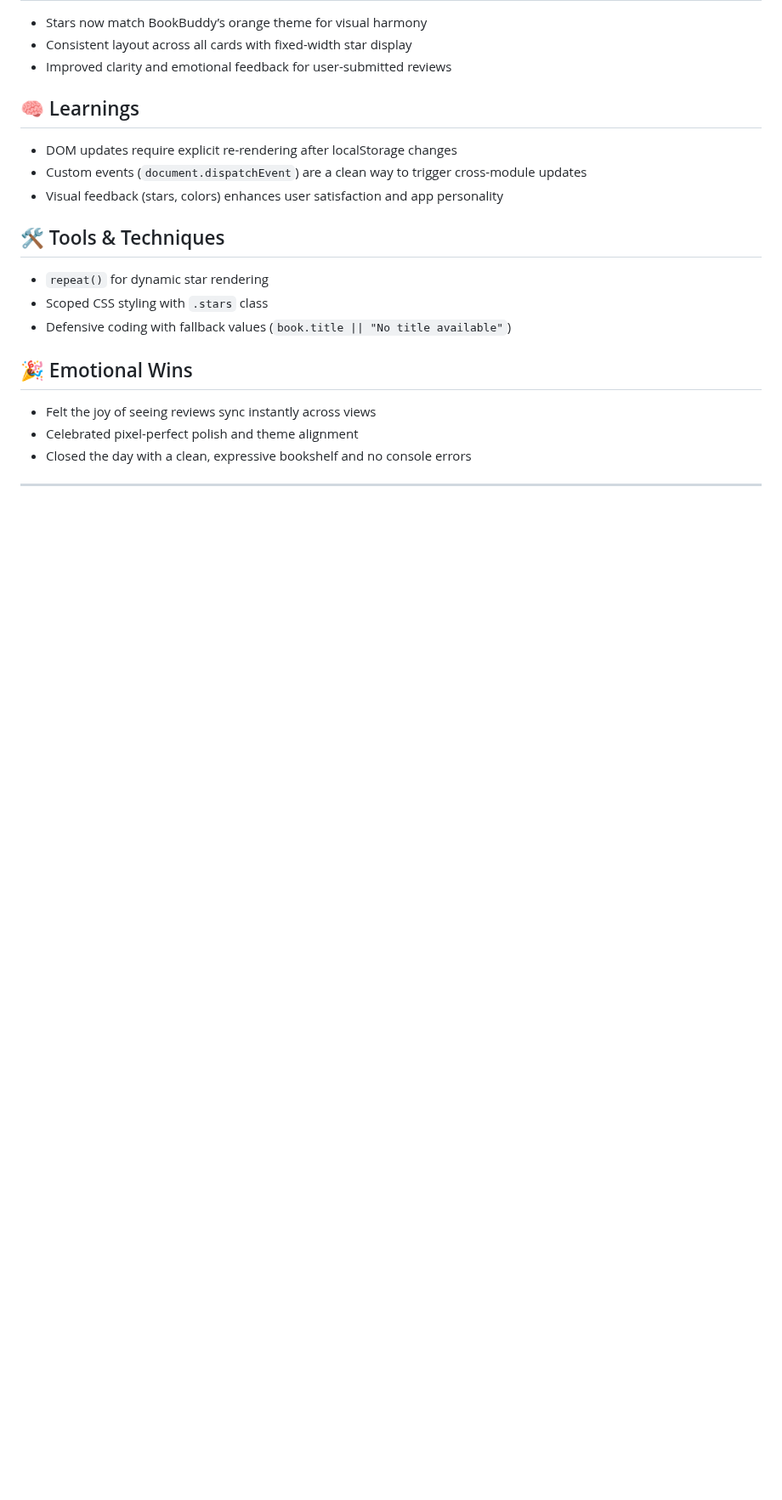
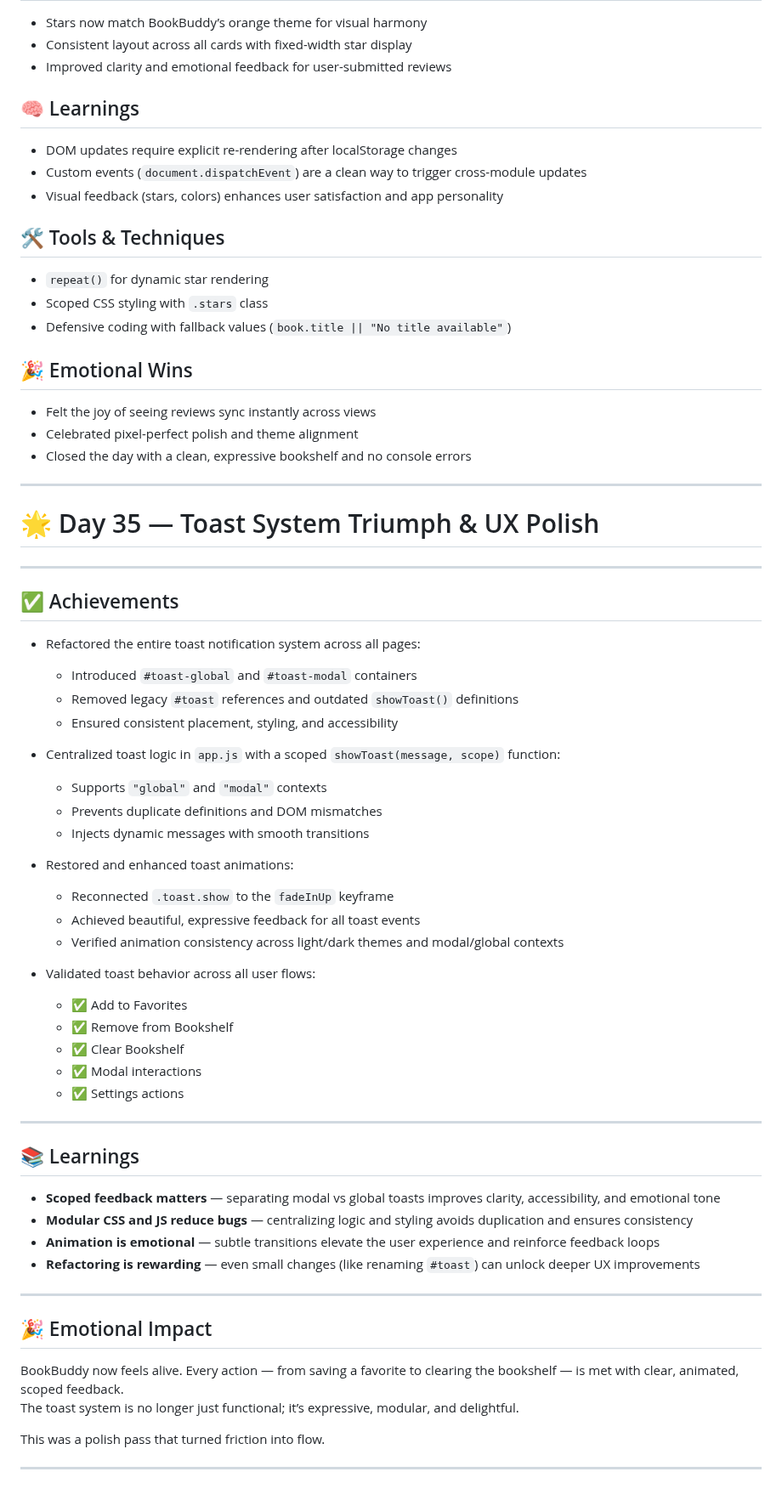
Before and after one commit to mikaelgartner/30-day-sprint, a Markdown page: README.md, the part around the change. Shown at 85% size. GitHub-like rendering; blank space fills up the shorter version.

Commit message:
Revamp toast notification system and enhance UX
Refactored the toast notification system for improved UX and accessibility. Enhanced animations and centralized logic in app.js.

```diff
--- a/README.md
+++ b/README.md
@@ -989,3 +989,51 @@ Ready to refactor glow colors and build a scalable theme system using custom pro
 - Closed the day with a clean, expressive bookshelf and no console errors
 
 ---
+
+# 🌟 Day 35 — Toast System Triumph & UX Polish
+
+---
+
+## ✅ Achievements
+
+- Refactored the entire toast notification system across all pages:
+  - Introduced `#toast-global` and `#toast-modal` containers
+  - Removed legacy `#toast` references and outdated `showToast()` definitions
+  - Ensured consistent placement, styling, and accessibility
+
+- Centralized toast logic in `app.js` with a scoped `showToast(message, scope)` function:
+  - Supports `"global"` and `"modal"` contexts
+  - Prevents duplicate definitions and DOM mismatches
+  - Injects dynamic messages with smooth transitions
+
+- Restored and enhanced toast animations:
+  - Reconnected `.toast.show` to the `fadeInUp` keyframe
+  - Achieved beautiful, expressive feedback for all toast events
+  - Verified animation consistency across light/dark themes and modal/global contexts
+
+- Validated toast behavior across all user flows:
+  - ✅ Add to Favorites
+  - ✅ Remove from Bookshelf
+  - ✅ Clear Bookshelf
+  - ✅ Modal interactions
+  - ✅ Settings actions
+
+---
+
+## 📚 Learnings
+
+- **Scoped feedback matters** — separating modal vs global toasts improves clarity, accessibility, and emotional tone
+- **Modular CSS and JS reduce bugs** — centralizing logic and styling avoids duplication and ensures consistency
+- **Animation is emotional** — subtle transitions elevate the user experience and reinforce feedback loops
+- **Refactoring is rewarding** — even small changes (like renaming `#toast`) can unlock deeper UX improvements
+
+---
+
+## 🎉 Emotional Impact
+
+BookBuddy now feels alive. Every action — from saving a favorite to clearing the bookshelf — is met with clear, animated, scoped feedback.
+The toast system is no longer just functional; it’s expressive, modular, and delightful.
+
+This was a polish pass that turned friction into flow.
+
+---
```
